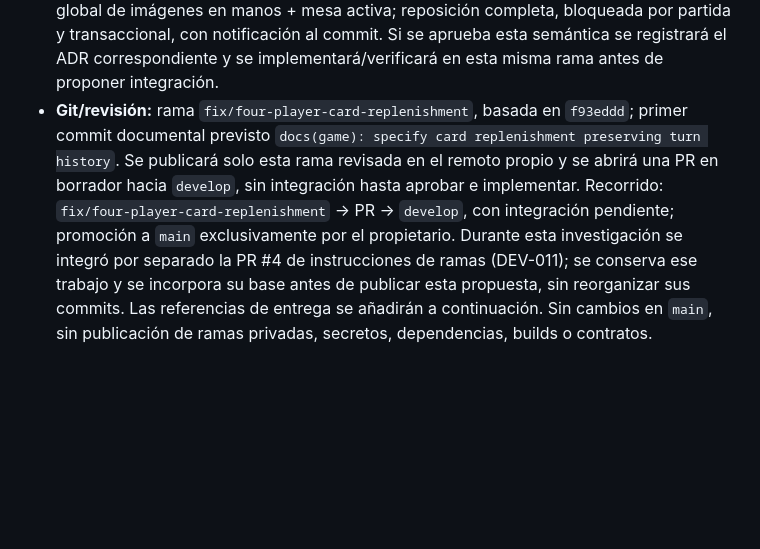
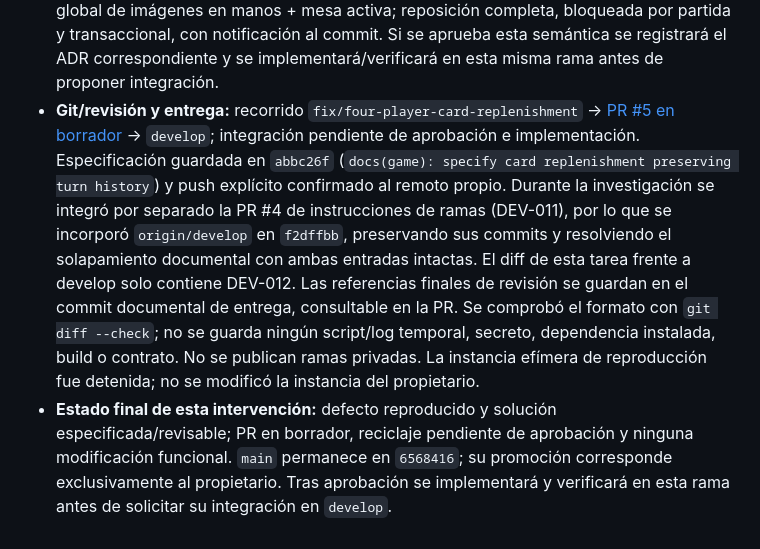
Before and after one commit to NicodAlba/Dixit-online, a Markdown page: docs/CHANGELOG_DEV.md, the part around the change. Rendered like a GitHub page; blank space fills up the shorter version.

Commit message:
docs(game): link pending replenishment specification review

```diff
--- a/docs/CHANGELOG_DEV.md
+++ b/docs/CHANGELOG_DEV.md
@@ -261,4 +261,5 @@ El siguiente trabajo será el reparto para cuatro jugadores. Antes de tocarlo se
 - **Verificado ahora:** compilación y arranque aislado; reproducción HTTP de ambas partidas descritas, cierres con cuentas registradas y conservación del primer turno anterior al reciclaje. Los resultados anteriores de 68 pruebas backend, 11 frontend y dos clientes STOMP pertenecen a DEV-010 y no se atribuyen a esta ejecución. No se ejecutó ahora una suite nueva, test frontend de reciclaje, concurrencia de transición, fallo inyectado de reposición ni STOMP de esta propuesta. La comprobación manual entre navegadores/dispositivos sigue pendiente.
 - **Riesgos/pendientes:** más registros y mayor JSON de Game por historial; probar tamaño/recepción sin ampliar ni rediseñar contratos por iniciativa propia. No migrar ni recuperar automáticamente partidas previamente dañadas. Resolver antes de implementar la preferencia de reparto frente a la lectura literal de R7. Seguridad general, estadísticas con IDs cruzados, mezcla anónima de mesa, reconexiones y abandono siguen fuera de alcance.
 - **Decisión solicitada:** aprobar Card como aparición histórica inmutable y `Game.deck` como colección creciente; cartas nunca usadas primero y nuevas apariciones solo para completar el déficit; descarte recién terminado elegible inmediatamente y exclusividad global de imágenes en manos + mesa activa; reposición completa, bloqueada por partida y transaccional, con notificación al commit. Si se aprueba esta semántica se registrará el ADR correspondiente y se implementará/verificará en esta misma rama antes de proponer integración.
-- **Git/revisión:** rama `fix/four-player-card-replenishment`, basada en `f93eddd`; primer commit documental previsto `docs(game): specify card replenishment preserving turn history`. Se publicará solo esta rama revisada en el remoto propio y se abrirá una PR en borrador hacia `develop`, sin integración hasta aprobar e implementar. Recorrido: `fix/four-player-card-replenishment` → PR → `develop`, con integración pendiente; promoción a `main` exclusivamente por el propietario. Durante esta investigación se integró por separado la PR #4 de instrucciones de ramas (DEV-011); se conserva ese trabajo y se incorpora su base antes de publicar esta propuesta, sin reorganizar sus commits. Las referencias de entrega se añadirán a continuación. Sin cambios en `main`, sin publicación de ramas privadas, secretos, dependencias, builds o contratos.
+- **Git/revisión y entrega:** recorrido `fix/four-player-card-replenishment` → [PR #5 en borrador](https://github.com/NicodAlba/Dixit-online/pull/5) → `develop`; integración pendiente de aprobación e implementación. Especificación guardada en `abbc26f` (`docs(game): specify card replenishment preserving turn history`) y push explícito confirmado al remoto propio. Durante la investigación se integró por separado la PR #4 de instrucciones de ramas (DEV-011), por lo que se incorporó `origin/develop` en `f2dffbb`, preservando sus commits y resolviendo el solapamiento documental con ambas entradas intactas. El diff de esta tarea frente a develop solo contiene DEV-012. Las referencias finales de revisión se guardan en el commit documental de entrega, consultable en la PR. Se comprobó el formato con `git diff --check`; no se guarda ningún script/log temporal, secreto, dependencia instalada, build o contrato. No se publican ramas privadas. La instancia efímera de reproducción fue detenida; no se modificó la instancia del propietario.
+- **Estado final de esta intervención:** defecto reproducido y solución especificada/revisable; PR en borrador, reciclaje pendiente de aprobación y ninguna modificación funcional. `main` permanece en `6568416`; su promoción corresponde exclusivamente al propietario. Tras aprobación se implementará y verificará en esta rama antes de solicitar su integración en `develop`.
```
